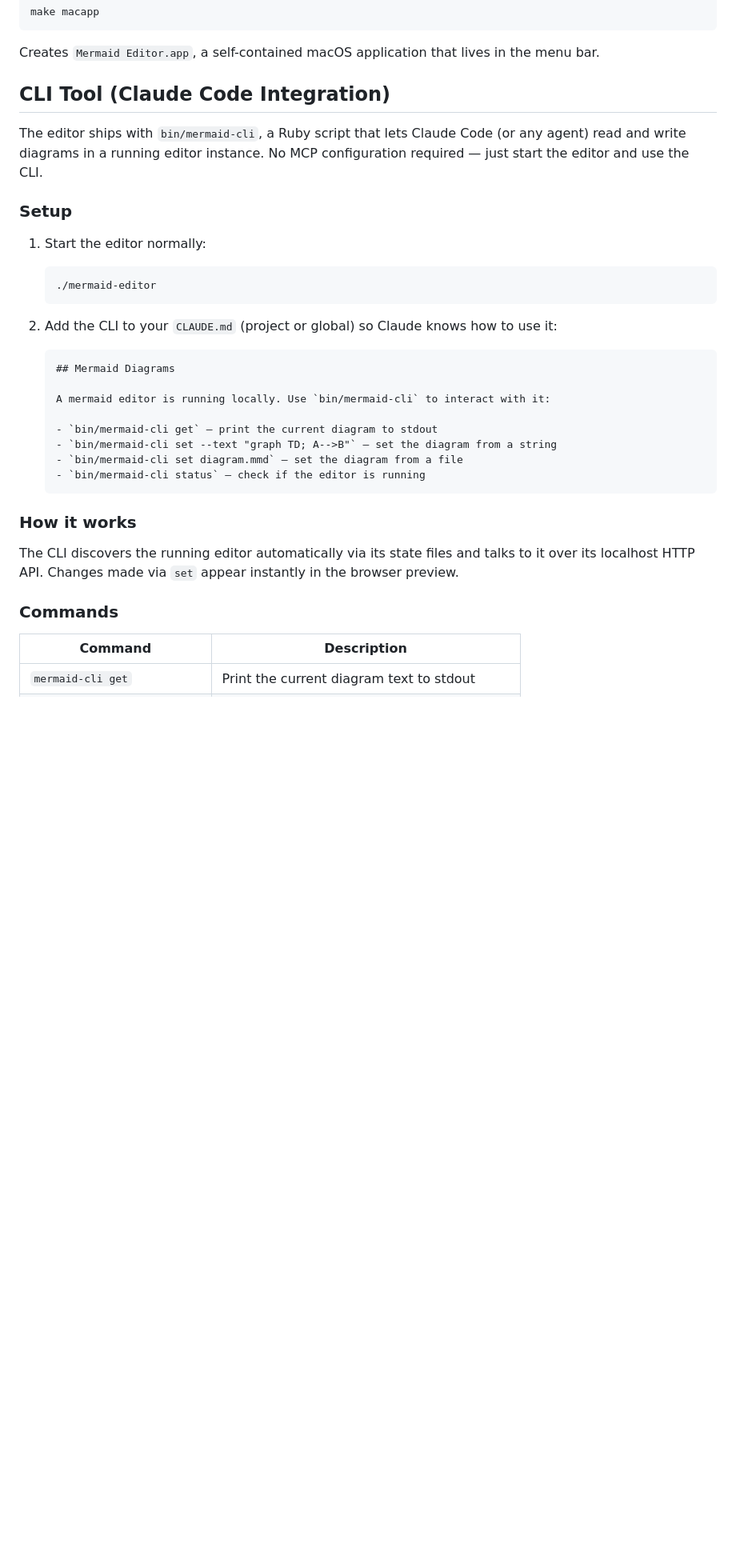
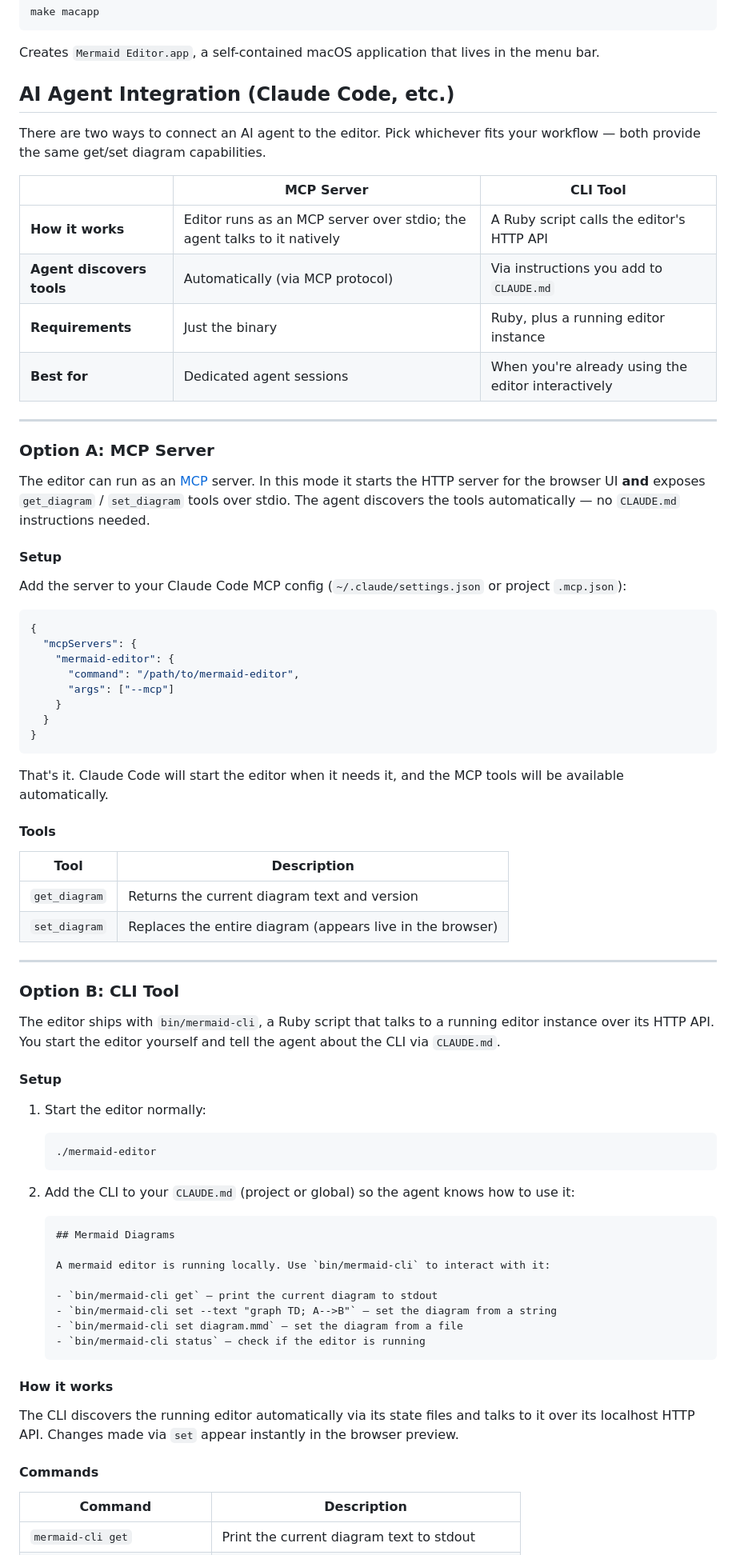
Before and after one commit to mozi-app/mermAId, a Markdown page: README.md, the part around one of its changes. Shown at 80% size. Rendered like a GitHub page; blank space fills up the shorter version.

````diff
--- a/README.md
+++ b/README.md
@@ -61,11 +61,54 @@ make macapp
 
 Creates `Mermaid Editor.app`, a self-contained macOS application that lives in the menu bar.
 
-## CLI Tool (Claude Code Integration)
+## AI Agent Integration (Claude Code, etc.)
 
-The editor ships with `bin/mermaid-cli`, a Ruby script that lets Claude Code (or any agent) read and write diagrams in a running editor instance. No MCP configuration required — just start the editor and use the CLI.
+There are two ways to connect an AI agent to the editor. Pick whichever fits your workflow — both provide the same get/set diagram capabilities.
 
-### Setup
+| | MCP Server | CLI Tool |
+|---|---|---|
+| **How it works** | Editor runs as an MCP server over stdio; the agent talks to it natively | A Ruby script calls the editor's HTTP API |
+| **Agent discovers tools** | Automatically (via MCP protocol) | Via instructions you add to `CLAUDE.md` |
+| **Requirements** | Just the binary | Ruby, plus a running editor instance |
+| **Best for** | Dedicated agent sessions | When you're already using the editor interactively |
+
+---
+
+### Option A: MCP Server
+
+The editor can run as an [MCP](https://modelcontextprotocol.io/) server. In this mode it starts the HTTP server for the browser UI **and** exposes `get_diagram` / `set_diagram` tools over stdio. The agent discovers the tools automatically — no `CLAUDE.md` instructions needed.
+
+#### Setup
+
+Add the server to your Claude Code MCP config (`~/.claude/settings.json` or project `.mcp.json`):
+
+```json
+{
+  "mcpServers": {
+    "mermaid-editor": {
+      "command": "/path/to/mermaid-editor",
+      "args": ["--mcp"]
+    }
+  }
+}
+```
+
+That's it. Claude Code will start the editor when it needs it, and the MCP tools will be available automatically.
+
+#### Tools
+
+| Tool | Description |
+|------|-------------|
+| `get_diagram` | Returns the current diagram text and version |
+| `set_diagram` | Replaces the entire diagram (appears live in the browser) |
+
+---
+
+### Option B: CLI Tool
+
+The editor ships with `bin/mermaid-cli`, a Ruby script that talks to a running editor instance over its HTTP API. You start the editor yourself and tell the agent about the CLI via `CLAUDE.md`.
+
+#### Setup
 
 1. Start the editor normally:
 
@@ -73,7 +116,7 @@ The editor ships with `bin/mermaid-cli`, a Ruby script that lets Claude Code (or
    ./mermaid-editor
    ```
 
-2. Add the CLI to your `CLAUDE.md` (project or global) so Claude knows how to use it:
+2. Add the CLI to your `CLAUDE.md` (project or global) so the agent knows how to use it:
 
    ```markdown
    ## Mermaid Diagrams
@@ -86,11 +129,11 @@ The editor ships with `bin/mermaid-cli`, a Ruby script that lets Claude Code (or
    - `bin/mermaid-cli status` — check if the editor is running
    ```
 
-### How it works
+#### How it works
 
 The CLI discovers the running editor automatically via its state files and talks to it over its localhost HTTP API. Changes made via `set` appear instantly in the browser preview.
 
-### Commands
+#### Commands
 
 | Command | Description |
 |---------|-------------|
````
Also changed, not shown: other parts of README.md (+1 -1 lines).
